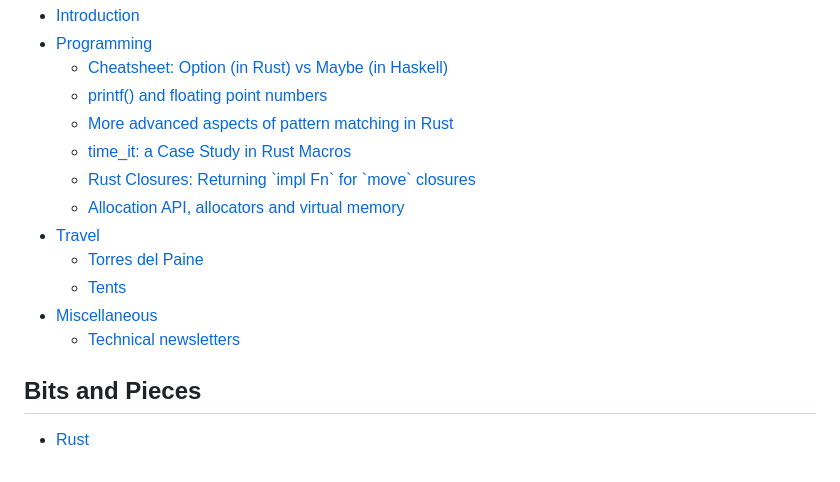
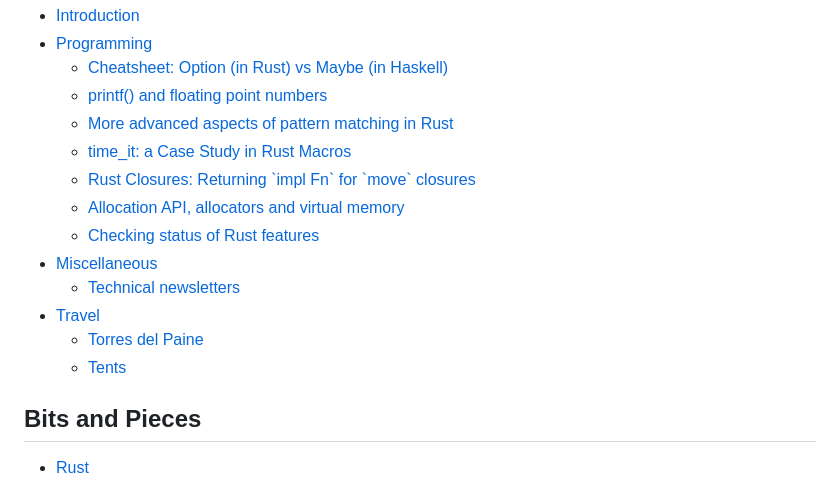
Before and after one commit to sphynx/notes, a Markdown page: SUMMARY.md, the part around the change. Rendered like a GitHub page.

```diff
--- a/SUMMARY.md
+++ b/SUMMARY.md
@@ -8,11 +8,12 @@
   * [time\_it: a Case Study in Rust Macros](programming/time_it-a-case-study-in-rust-macros.md)
   * [Rust Closures: Returning \`impl Fn\` for \`move\` closures](programming/rust-closures-combining-move-and-fn.md)
   * [Allocation API, allocators and virtual memory](programming/allocation-api-and-allocators.md)
+  * [Checking status of Rust features](programming/rfc-process-in-rust.md)
+* [Miscellaneous](miscellaneous/README.md)
+  * [Technical newsletters](miscellaneous/newsletters.md)
 * [Travel](travel/README.md)
   * [Torres del Paine](travel/torres-del-paine.md)
   * [Tents](travel/tents.md)
-* [Miscellaneous](miscellaneous/README.md)
-  * [Technical newsletters](miscellaneous/newsletters.md)
 
 ## Bits and Pieces
 
```
Also changed, not shown: programming/rfc-process-in-rust.md (added, +195 -0 lines), .gitbook/assets/issue-plan.png (added), .gitbook/assets/rfcs2298-macro-at-most-once-rep.md-at-master-rust-langrfcs-2020-07-18-14-43-24.jpg (added), .gitbook/assets/stdalloclayout-rust-2020-07-18-23-13-17.png (added), .gitbook/assets/tracking-issue-for-macro-repetition-issue-48075-rust-langrust-2020-07-19-00-20-14.png (added), .gitbook/assets/tracking-issue-for-rfc-2457-allow-non-ascii-identifiers-issue-55467-rust-langrust-2020-07-18-22-32-55.png (added).
